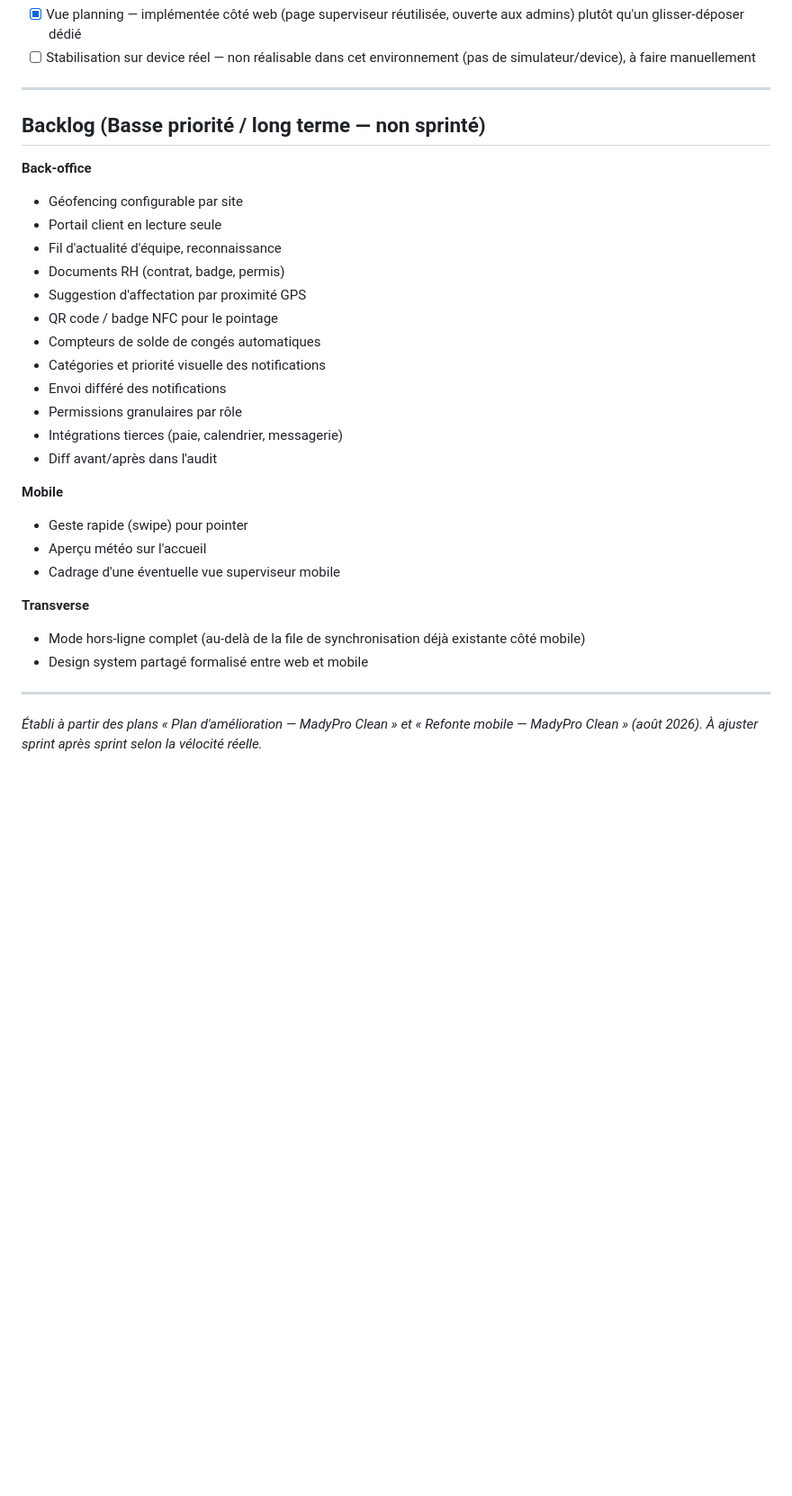
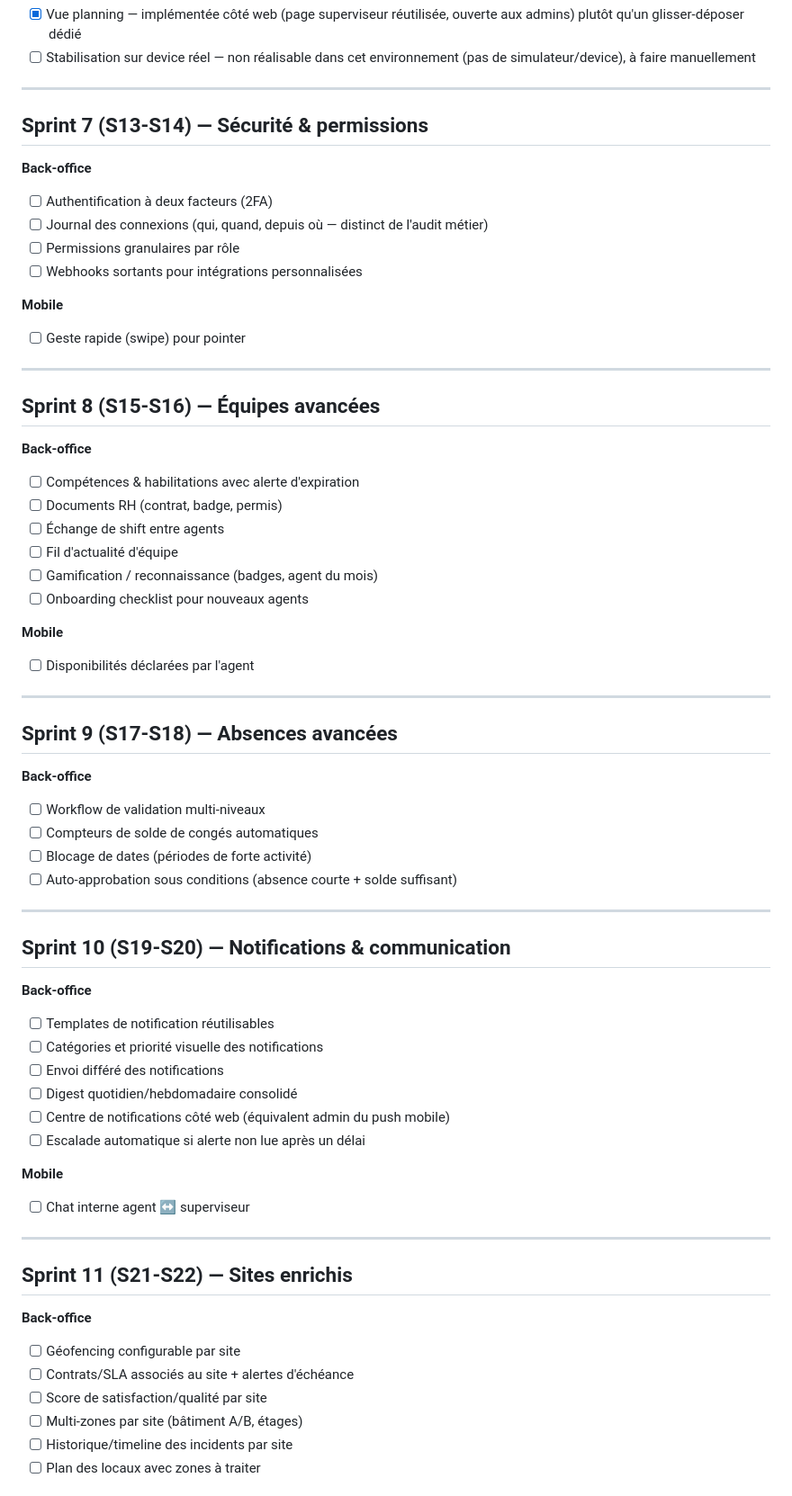
Before and after one commit to lead-tech-dev/madypro-fullstack, a Markdown page: SPRINTS.md, the part around one of its changes. Shown at 90% size. Drawn GitHub-style; blank space fills up the shorter version.

```diff
--- a/SPRINTS.md
+++ b/SPRINTS.md
@@ -92,31 +92,66 @@ Les items « Basse priorité / Long terme » des deux plans sont laissés en bac
 
 ---
 
-## Backlog (Basse priorité / long terme — non sprinté)
+## Sprint 7 (S13-S14) — Sécurité & permissions
 
 **Back-office**
-- Géofencing configurable par site
-- Portail client en lecture seule
-- Fil d'actualité d'équipe, reconnaissance
-- Documents RH (contrat, badge, permis)
-- Suggestion d'affectation par proximité GPS
-- QR code / badge NFC pour le pointage
-- Compteurs de solde de congés automatiques
-- Catégories et priorité visuelle des notifications
-- Envoi différé des notifications
-- Permissions granulaires par rôle
-- Intégrations tierces (paie, calendrier, messagerie)
-- Diff avant/après dans l'audit
+- [ ] Authentification à deux facteurs (2FA)
+- [ ] Journal des connexions (qui, quand, depuis où — distinct de l'audit métier)
+- [ ] Permissions granulaires par rôle
+- [ ] Webhooks sortants pour intégrations personnalisées
 
 **Mobile**
-- Geste rapide (swipe) pour pointer
-- Aperçu météo sur l'accueil
-- Cadrage d'une éventuelle vue superviseur mobile
-
-**Transverse**
-- Mode hors-ligne complet (au-delà de la file de synchronisation déjà existante côté mobile)
-- Design system partagé formalisé entre web et mobile
+- [ ] Geste rapide (swipe) pour pointer
 
 ---
 
-*Établi à partir des plans « Plan d'amélioration — MadyPro Clean » et « Refonte mobile — MadyPro Clean » (août 2026). À ajuster sprint après sprint selon la vélocité réelle.*
+## Sprint 8 (S15-S16) — Équipes avancées
+
+**Back-office**
+- [ ] Compétences & habilitations avec alerte d'expiration
+- [ ] Documents RH (contrat, badge, permis)
+- [ ] Échange de shift entre agents
+- [ ] Fil d'actualité d'équipe
+- [ ] Gamification / reconnaissance (badges, agent du mois)
+- [ ] Onboarding checklist pour nouveaux agents
+
+**Mobile**
+- [ ] Disponibilités déclarées par l'agent
+
+---
+
+## Sprint 9 (S17-S18) — Absences avancées
+
+**Back-office**
+- [ ] Workflow de validation multi-niveaux
+- [ ] Compteurs de solde de congés automatiques
+- [ ] Blocage de dates (périodes de forte activité)
+- [ ] Auto-approbation sous conditions (absence courte + solde suffisant)
+
+---
+
+## Sprint 10 (S19-S20) — Notifications & communication
+
+**Back-office**
+- [ ] Templates de notification réutilisables
+- [ ] Catégories et priorité visuelle des notifications
+- [ ] Envoi différé des notifications
+- [ ] Digest quotidien/hebdomadaire consolidé
+- [ ] Centre de notifications côté web (équivalent admin du push mobile)
+- [ ] Escalade automatique si alerte non lue après un délai
+
+**Mobile**
+- [ ] Chat interne agent ↔ superviseur
+
+---
+
+## Sprint 11 (S21-S22) — Sites enrichis
+
+**Back-office**
+- [ ] Géofencing configurable par site
+- [ ] Contrats/SLA associés au site + alertes d'échéance
+- [ ] Score de satisfaction/qualité par site
+- [ ] Multi-zones par site (bâtiment A/B, étages)
+- [ ] Historique/timeline des incidents par site
+- [ ] Plan des locaux avec zones à traiter
+
```
Also changed, not shown: other parts of SPRINTS.md (+71 -1 lines).
